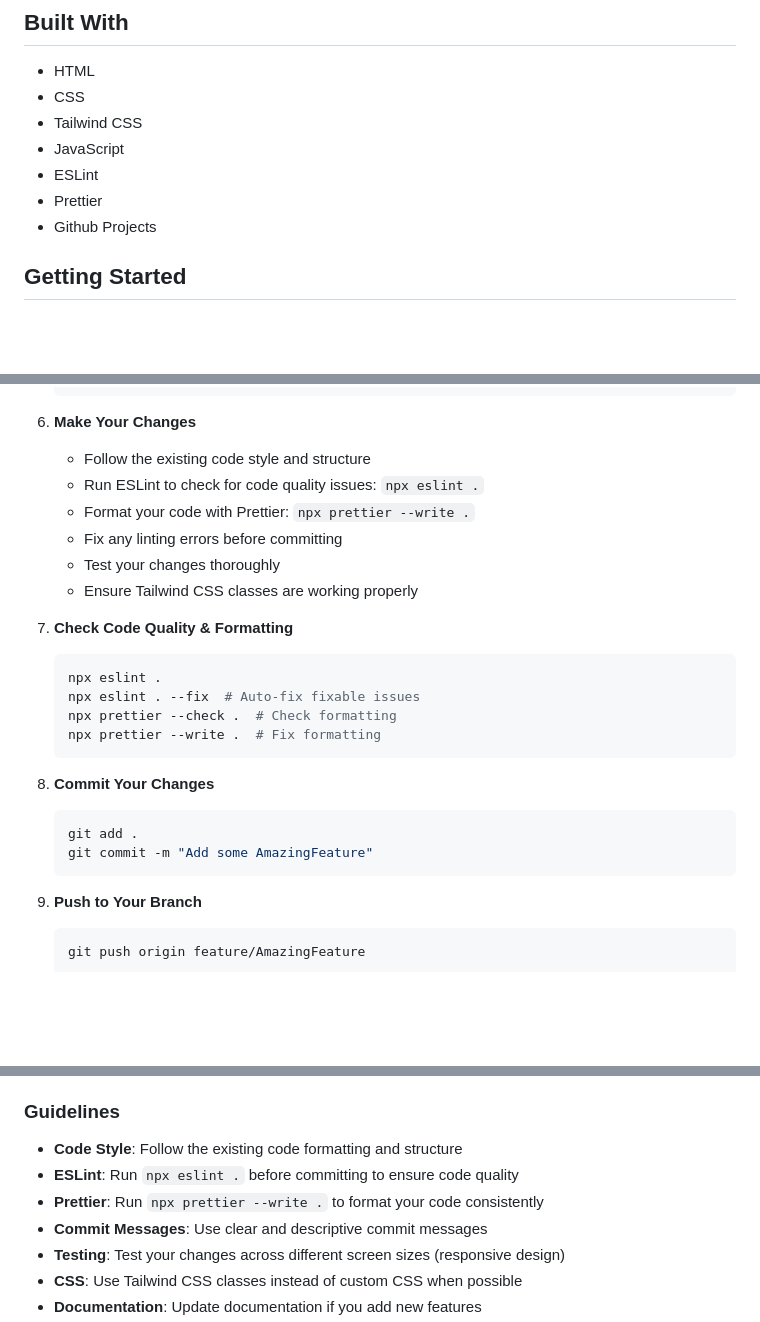
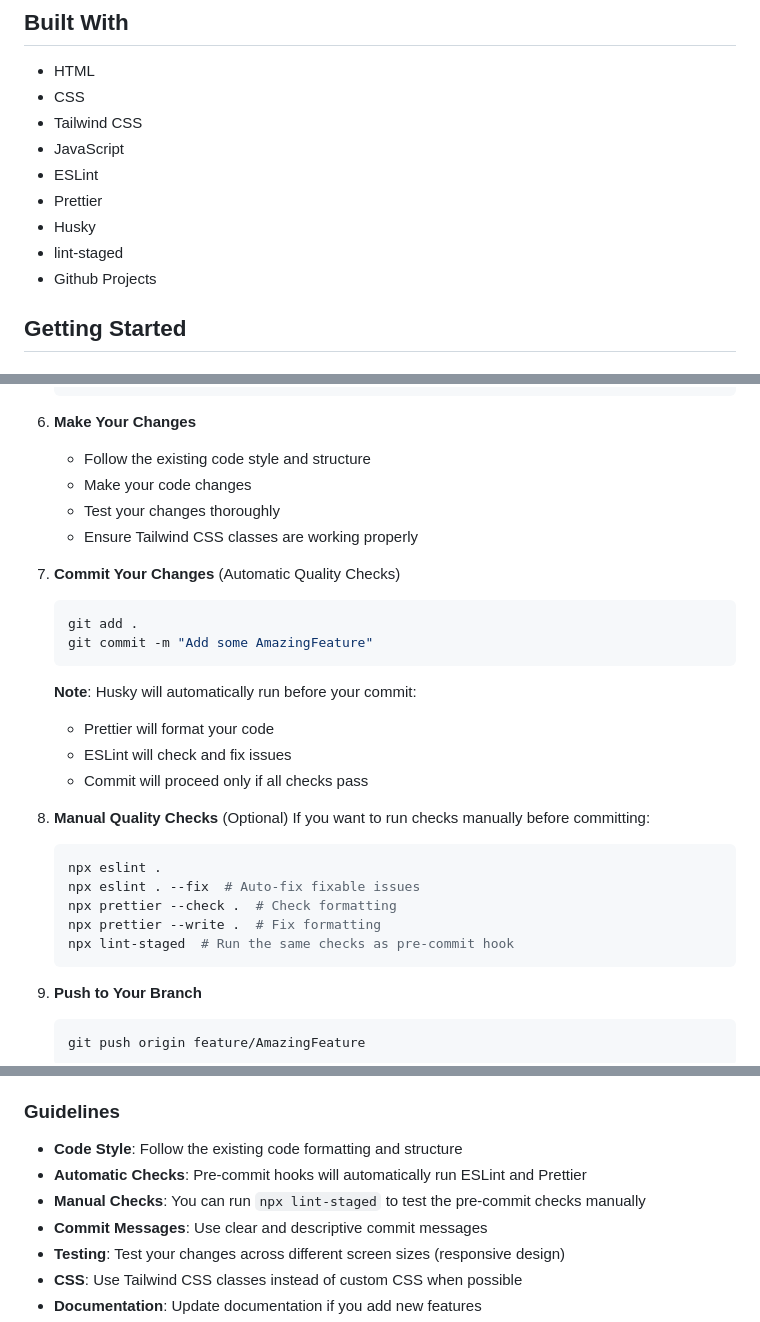
Before and after one commit to Andy19955/Semester-Project-2, a Markdown page: README.md, 3 parts joined by grey strips. GitHub-like rendering; blank space fills up the shorter version.

````diff
--- a/README.md
+++ b/README.md
@@ -20,6 +20,8 @@ This project offers the following features:
 - JavaScript
 - ESLint
 - Prettier
+- Husky
+- lint-staged
 - Github Projects
 
 ## Getting Started
@@ -233,26 +302,31 @@ Contributions are what make the open source community such an amazing place to l
 
 6. **Make Your Changes**
    - Follow the existing code style and structure
-   - Run ESLint to check for code quality issues: `npx eslint .`
-   - Format your code with Prettier: `npx prettier --write .`
-   - Fix any linting errors before committing
+   - Make your code changes
    - Test your changes thoroughly
    - Ensure Tailwind CSS classes are working properly
 
-7. **Check Code Quality & Formatting**
+7. **Commit Your Changes** (Automatic Quality Checks)
+
+   ```bash
+   git add .
+   git commit -m "Add some AmazingFeature"
+   ```
+
+   **Note**: Husky will automatically run before your commit:
+   - Prettier will format your code
+   - ESLint will check and fix issues
+   - Commit will proceed only if all checks pass
+
+8. **Manual Quality Checks** (Optional)
+   If you want to run checks manually before committing:
 
    ```bash
    npx eslint .
    npx eslint . --fix  # Auto-fix fixable issues
    npx prettier --check .  # Check formatting
    npx prettier --write .  # Fix formatting
-   ```
-
-8. **Commit Your Changes**
-
-   ```bash
-   git add .
-   git commit -m "Add some AmazingFeature"
+   npx lint-staged  # Run the same checks as pre-commit hook
    ```
 
 9. **Push to Your Branch**
@@ -269,8 +343,8 @@ Contributions are what make the open source community such an amazing place to l
 ### Guidelines
 
 - **Code Style**: Follow the existing code formatting and structure
-- **ESLint**: Run `npx eslint .` before committing to ensure code quality
-- **Prettier**: Run `npx prettier --write .` to format your code consistently
+- **Automatic Checks**: Pre-commit hooks will automatically run ESLint and Prettier
+- **Manual Checks**: You can run `npx lint-staged` to test the pre-commit checks manually
 - **Commit Messages**: Use clear and descriptive commit messages
 - **Testing**: Test your changes across different screen sizes (responsive design)
 - **CSS**: Use Tailwind CSS classes instead of custom CSS when possible
````
Also changed, not shown: other parts of README.md (+68 -1 lines).
